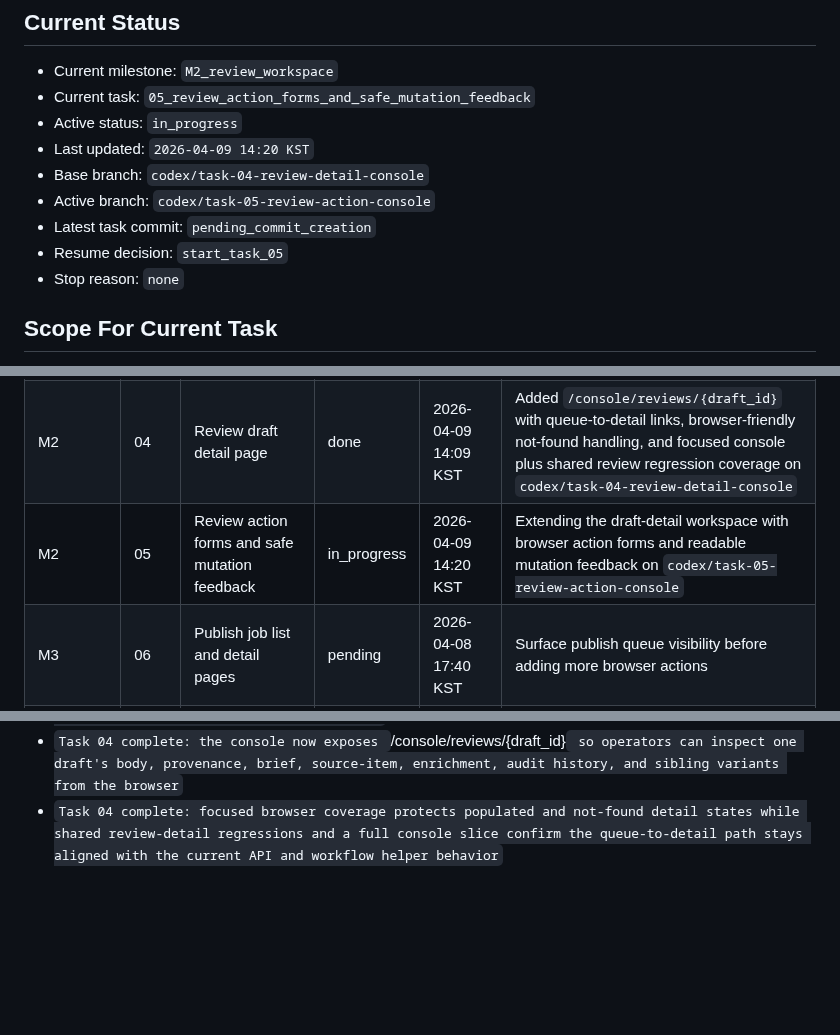
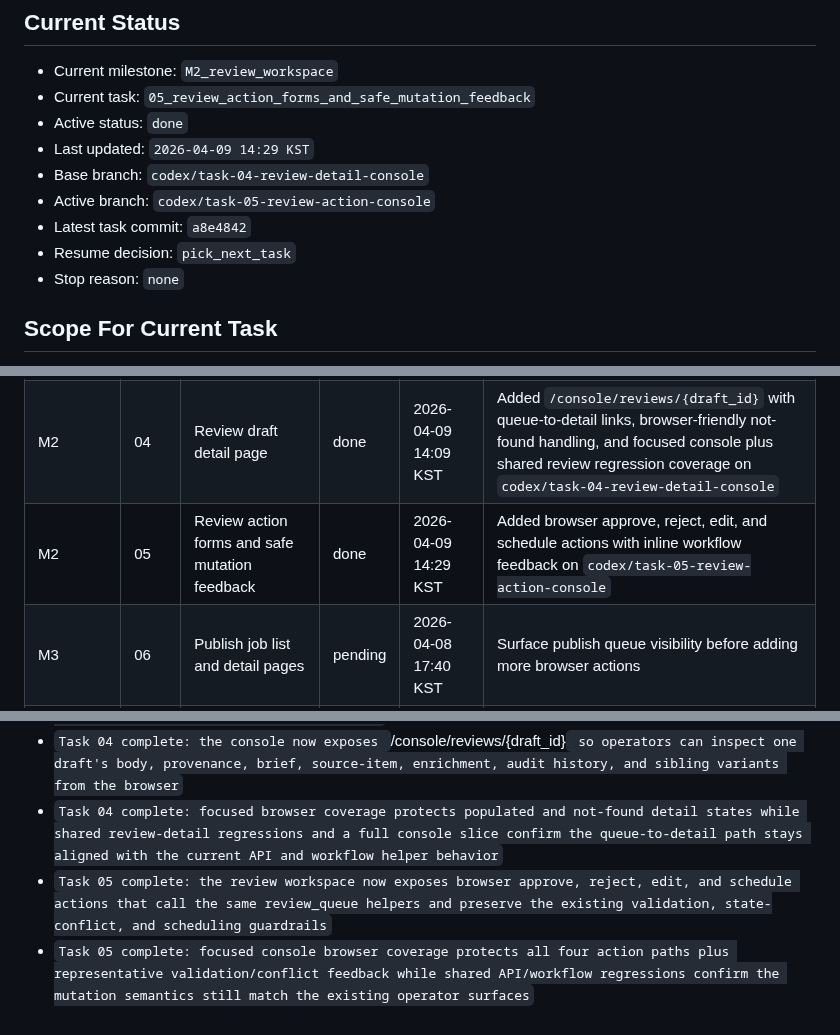
Before and after one commit to internalforces/sns-content-engine, a Markdown page: docs/operator-console-readiness-progress-tracker.md, 3 parts joined by grey strips. GitHub-like rendering; blank space fills up the shorter version.

Commit message:
Record Task 05 completion status

```diff
--- a/docs/operator-console-readiness-progress-tracker.md
+++ b/docs/operator-console-readiness-progress-tracker.md
@@ -25,12 +25,12 @@ If `Current task` is already marked `in_progress` or `blocked`, resume or resolv
 ## Current Status
 - Current milestone: `M2_review_workspace`
 - Current task: `05_review_action_forms_and_safe_mutation_feedback`
-- Active status: `in_progress`
-- Last updated: `2026-04-09 14:20 KST`
+- Active status: `done`
+- Last updated: `2026-04-09 14:29 KST`
 - Base branch: `codex/task-04-review-detail-console`
 - Active branch: `codex/task-05-review-action-console`
-- Latest task commit: `pending_commit_creation`
-- Resume decision: `start_task_05`
+- Latest task commit: `a8e4842`
+- Resume decision: `pick_next_task`
 - Stop reason: `none`
 
 ## Scope For Current Task
@@ -54,7 +54,7 @@ If `Current task` is already marked `in_progress` or `blocked`, resume or resolv
 | M1 | 02 | Run overview and failure dashboard pages | done | 2026-04-09 12:34 KST | Added `/console/dashboard` with recent run history, readable failures, policy skips, and passing focused browser plus shared query/API regression coverage on `codex/task-02-console-dashboard` |
 | M1 | 03 | Article status and pending-review queue pages | done | 2026-04-09 13:57 KST | Added `/console/articles` and `/console/reviews/pending` with shared helper reuse, live navigation links, and focused console plus API/workflow regression coverage on `codex/task-03-console-queues` |
 | M2 | 04 | Review draft detail page | done | 2026-04-09 14:09 KST | Added `/console/reviews/{draft_id}` with queue-to-detail links, browser-friendly not-found handling, and focused console plus shared review regression coverage on `codex/task-04-review-detail-console` |
-| M2 | 05 | Review action forms and safe mutation feedback | in_progress | 2026-04-09 14:20 KST | Extending the draft-detail workspace with browser action forms and readable mutation feedback on `codex/task-05-review-action-console` |
+| M2 | 05 | Review action forms and safe mutation feedback | done | 2026-04-09 14:29 KST | Added browser approve, reject, edit, and schedule actions with inline workflow feedback on `codex/task-05-review-action-console` |
 | M3 | 06 | Publish job list and detail pages | pending | 2026-04-08 17:40 KST | Surface publish queue visibility before adding more browser actions |
 | M3 | 07 | Scheduler action console with safe defaults | pending | 2026-04-08 17:40 KST | Dry-run publish remains the default browser action path |
 | M3 | 08 | Console operator docs and browser-facing regression coverage | pending | 2026-04-08 17:40 KST | Document the console only after the shipped browser surface exists |
@@ -143,3 +144,5 @@ Status values:
 - `Task 03 complete: focused browser coverage protects empty and populated article and pending-review states while shared API, review-workflow, and full-console regression slices confirm the reused data paths still behave as expected`
 - `Task 04 complete: the console now exposes `/console/reviews/{draft_id}` so operators can inspect one draft's body, provenance, brief, source-item, enrichment, audit history, and sibling variants from the browser`
 - `Task 04 complete: focused browser coverage protects populated and not-found detail states while shared review-detail regressions and a full console slice confirm the queue-to-detail path stays aligned with the current API and workflow helper behavior`
+- `Task 05 complete: the review workspace now exposes browser approve, reject, edit, and schedule actions that call the same review_queue helpers and preserve the existing validation, state-conflict, and scheduling guardrails`
+- `Task 05 complete: focused console browser coverage protects all four action paths plus representative validation/conflict feedback while shared API/workflow regressions confirm the mutation semantics still match the existing operator surfaces`
```
Also changed, not shown: other parts of docs/operator-console-readiness-progress-tracker.md (+1 -0 lines).
